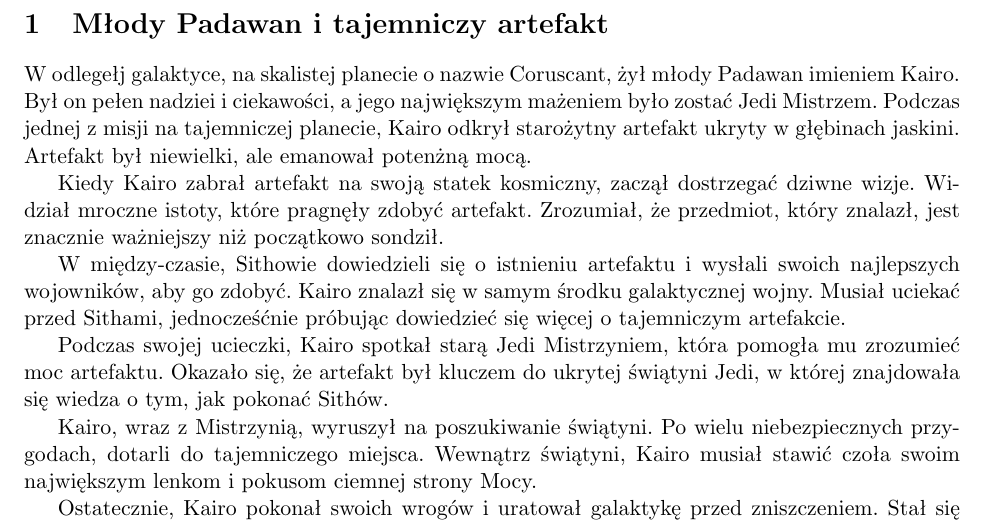
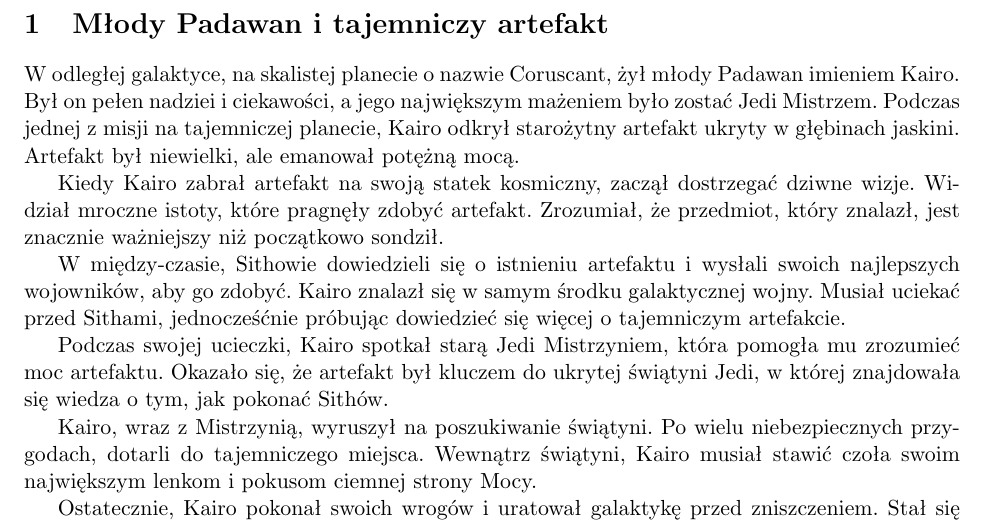
Before and after one commit to laudon01/devops-latex, a LaTeX document (docs.tex): part of page 2 of 2, cut so that both start at the same text. Compiled offline with pdfLaTeX.

Commit message:
Update docs.tex
poprawa slow2

```diff
--- a/docs.tex
+++ b/docs.tex
@@ -31,12 +31,12 @@
 \section{Młody Padawan i tajemniczy artefakt}
 
 
-W odlegełj galaktyce, na skalistej planecie o nazwie Coruscant, żył
+W odległej galaktyce, na skalistej planecie o nazwie Coruscant, żył
 młody Padawan imieniem Kairo. Był on pełen nadziei i ciekawości,
 a jego największym mażeniem było zostać Jedi Mistrzem.
 Podczas jednej z misji na tajemniczej planecie, Kairo odkrył starożytny
 artefakt ukryty w głębinach jaskini.
-Artefakt był niewielki, ale emanował potenżną mocą.
+Artefakt był niewielki, ale emanował potężną mocą.
 
 Kiedy Kairo zabrał artefakt na swoją statek kosmiczny, zaczął dostrzegać
 dziwne wizje. Widział mroczne istoty, które pragnęły zdobyć artefakt.
```
